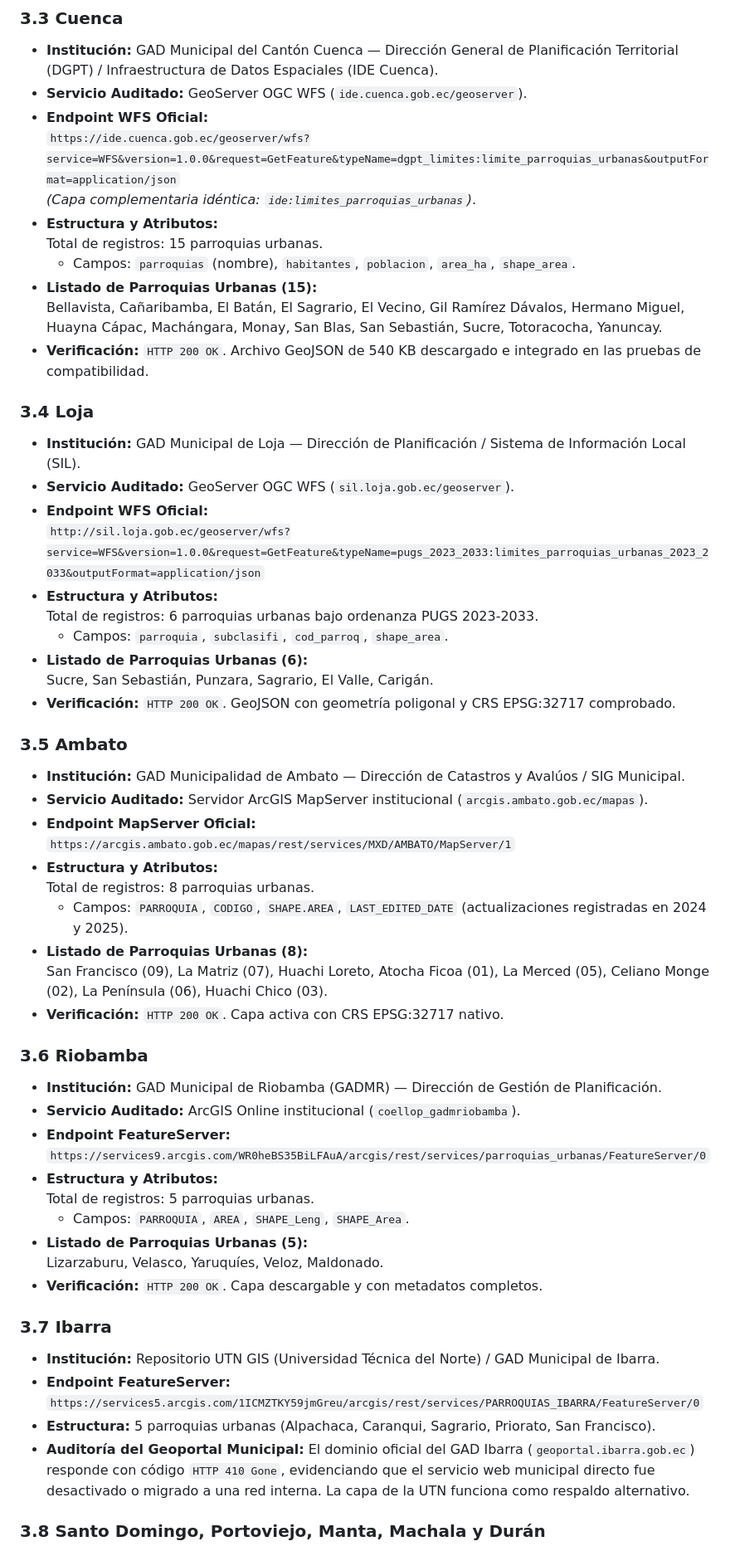
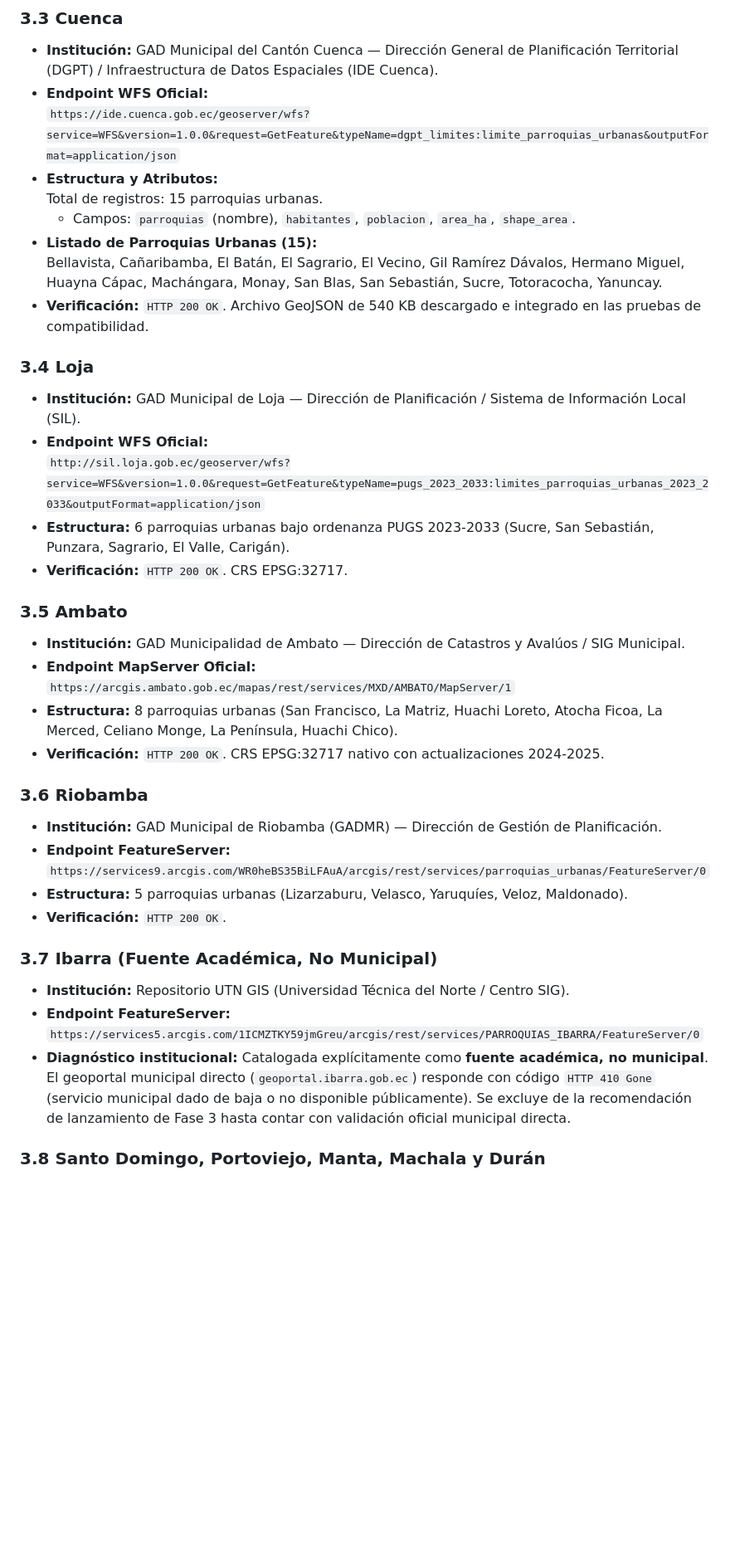
Before and after one commit to diegocevallos-tech/censo-vivo-ecuador, a Markdown page: docs/fuentes/parroquias_urbanas.md, the part around one of its changes. Shown at 83% size. Drawn GitHub-style; blank space fills up the shorter version.

```diff
--- a/docs/fuentes/parroquias_urbanas.md
+++ b/docs/fuentes/parroquias_urbanas.md
@@ -78,10 +77,8 @@ Cada uno de los servicios y URLs listados en este informe fue probado mediante p
 
 ### 3.3 Cuenca
 - **Institución:** GAD Municipal del Cantón Cuenca — Dirección General de Planificación Territorial (DGPT) / Infraestructura de Datos Espaciales (IDE Cuenca).
-- **Servicio Auditado:** GeoServer OGC WFS (`ide.cuenca.gob.ec/geoserver`).
 - **Endpoint WFS Oficial:**
   `https://ide.cuenca.gob.ec/geoserver/wfs?service=WFS&version=1.0.0&request=GetFeature&typeName=dgpt_limites:limite_parroquias_urbanas&outputFormat=application/json`
-  *(Capa complementaria idéntica: `ide:limites_parroquias_urbanas`)*.
 - **Estructura y Atributos:**
   Total de registros: 15 parroquias urbanas.
   - Campos: `parroquias` (nombre), `habitantes`, `poblacion`, `area_ha`, `shape_area`.
@@ -91,45 +88,29 @@ Cada uno de los servicios y URLs listados en este informe fue probado mediante p
 
 ### 3.4 Loja
 - **Institución:** GAD Municipal de Loja — Dirección de Planificación / Sistema de Información Local (SIL).
-- **Servicio Auditado:** GeoServer OGC WFS (`sil.loja.gob.ec/geoserver`).
 - **Endpoint WFS Oficial:**
   `http://sil.loja.gob.ec/geoserver/wfs?service=WFS&version=1.0.0&request=GetFeature&typeName=pugs_2023_2033:limites_parroquias_urbanas_2023_2033&outputFormat=application/json`
-- **Estructura y Atributos:**
-  Total de registros: 6 parroquias urbanas bajo ordenanza PUGS 2023-2033.
-  - Campos: `parroquia`, `subclasifi`, `cod_parroq`, `shape_area`.
-- **Listado de Parroquias Urbanas (6):**
-  Sucre, San Sebastián, Punzara, Sagrario, El Valle, Carigán.
-- **Verificación:** `HTTP 200 OK`. GeoJSON con geometría poligonal y CRS EPSG:32717 comprobado.
+- **Estructura:** 6 parroquias urbanas bajo ordenanza PUGS 2023-2033 (Sucre, San Sebastián, Punzara, Sagrario, El Valle, Carigán).
+- **Verificación:** `HTTP 200 OK`. CRS EPSG:32717.
 
 ### 3.5 Ambato
 - **Institución:** GAD Municipalidad de Ambato — Dirección de Catastros y Avalúos / SIG Municipal.
-- **Servicio Auditado:** Servidor ArcGIS MapServer institucional (`arcgis.ambato.gob.ec/mapas`).
 - **Endpoint MapServer Oficial:**
   `https://arcgis.ambato.gob.ec/mapas/rest/services/MXD/AMBATO/MapServer/1`
-- **Estructura y Atributos:**
-  Total de registros: 8 parroquias urbanas.
-  - Campos: `PARROQUIA`, `CODIGO`, `SHAPE.AREA`, `LAST_EDITED_DATE` (actualizaciones registradas en 2024 y 2025).
-- **Listado de Parroquias Urbanas (8):**
-  San Francisco (09), La Matriz (07), Huachi Loreto, Atocha Ficoa (01), La Merced (05), Celiano Monge (02), La Península (06), Huachi Chico (03).
-- **Verificación:** `HTTP 200 OK`. Capa activa con CRS EPSG:32717 nativo.
+- **Estructura:** 8 parroquias urbanas (San Francisco, La Matriz, Huachi Loreto, Atocha Ficoa, La Merced, Celiano Monge, La Península, Huachi Chico).
+- **Verificación:** `HTTP 200 OK`. CRS EPSG:32717 nativo con actualizaciones 2024-2025.
 
 ### 3.6 Riobamba
 - **Institución:** GAD Municipal de Riobamba (GADMR) — Dirección de Gestión de Planificación.
-- **Servicio Auditado:** ArcGIS Online institucional (`coellop_gadmriobamba`).
 - **Endpoint FeatureServer:**
   `https://services9.arcgis.com/WR0heBS35BiLFAuA/arcgis/rest/services/parroquias_urbanas/FeatureServer/0`
-- **Estructura y Atributos:**
-  Total de registros: 5 parroquias urbanas.
-  - Campos: `PARROQUIA`, `AREA`, `SHAPE_Leng`, `SHAPE_Area`.
-- **Listado de Parroquias Urbanas (5):**
-  Lizarzaburu, Velasco, Yaruquíes, Veloz, Maldonado.
-- **Verificación:** `HTTP 200 OK`. Capa descargable y con metadatos completos.
+- **Estructura:** 5 parroquias urbanas (Lizarzaburu, Velasco, Yaruquíes, Veloz, Maldonado).
+- **Verificación:** `HTTP 200 OK`.
 
-### 3.7 Ibarra
-- **Institución:** Repositorio UTN GIS (Universidad Técnica del Norte) / GAD Municipal de Ibarra.
+### 3.7 Ibarra (Fuente Académica, No Municipal)
+- **Institución:** Repositorio UTN GIS (Universidad Técnica del Norte / Centro SIG).
 - **Endpoint FeatureServer:**
   `https://services5.arcgis.com/1ICMZTKY59jmGreu/arcgis/rest/services/PARROQUIAS_IBARRA/FeatureServer/0`
-- **Estructura:** 5 parroquias urbanas (Alpachaca, Caranqui, Sagrario, Priorato, San Francisco).
-- **Auditoría del Geoportal Municipal:** El dominio oficial del GAD Ibarra (`geoportal.ibarra.gob.ec`) responde con código `HTTP 410 Gone`, evidenciando que el servicio web municipal directo fue desactivado o migrado a una red interna. La capa de la UTN funciona como respaldo alternativo.
+- **Diagnóstico institucional:** Catalogada explícitamente como **fuente académica, no municipal**. El geoportal municipal directo (`geoportal.ibarra.gob.ec`) responde con código `HTTP 410 Gone` (servicio municipal dado de baja o no disponible públicamente). Se excluye de la recomendación de lanzamiento de Fase 3 hasta contar con validación oficial municipal directa.
 
 ### 3.8 Santo Domingo, Portoviejo, Manta, Machala y Durán
```
Also changed, not shown: other parts of docs/fuentes/parroquias_urbanas.md (+77 -69 lines), HANDOFF_ANTIGRAVITY.md (+19 -15 lines).
